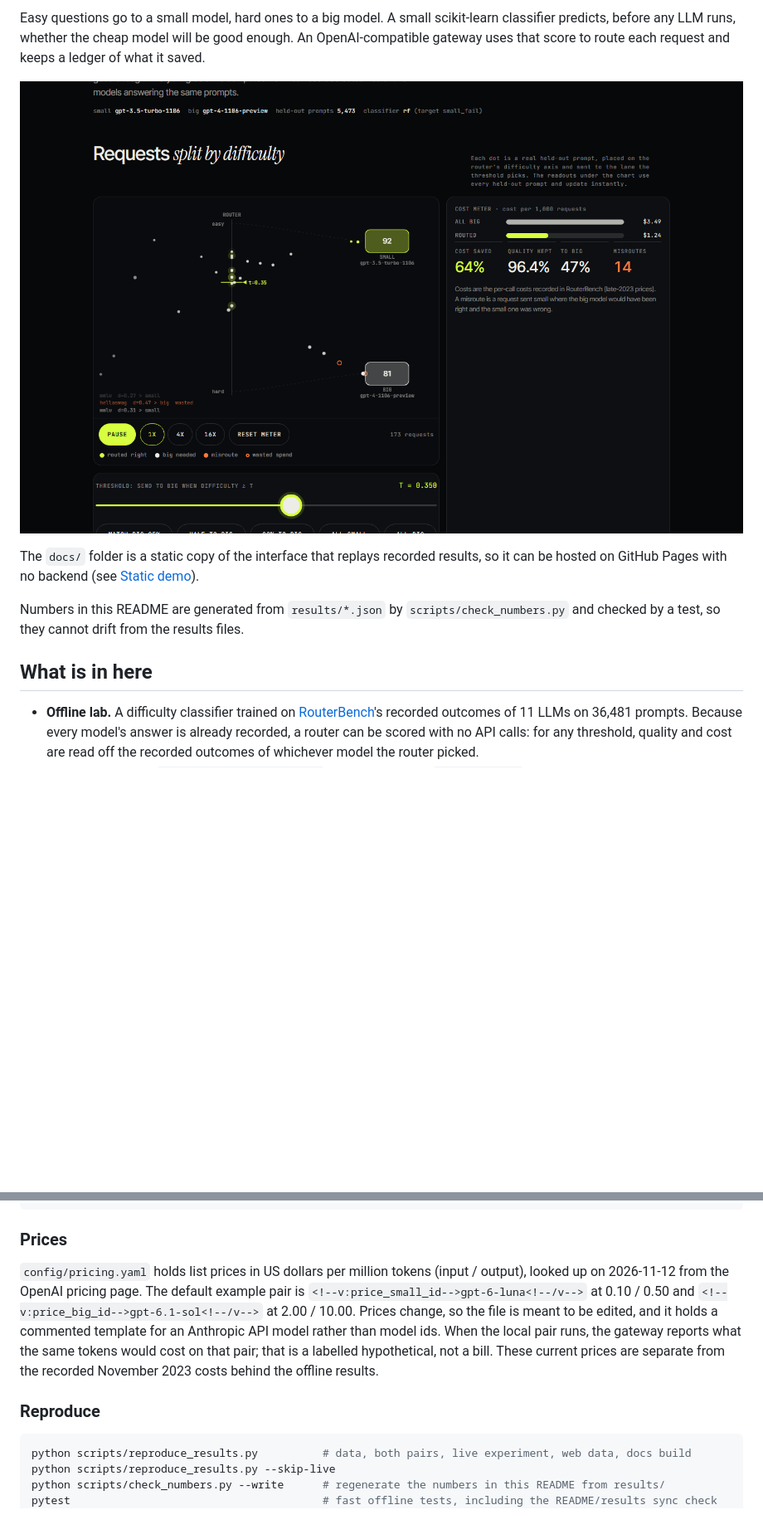
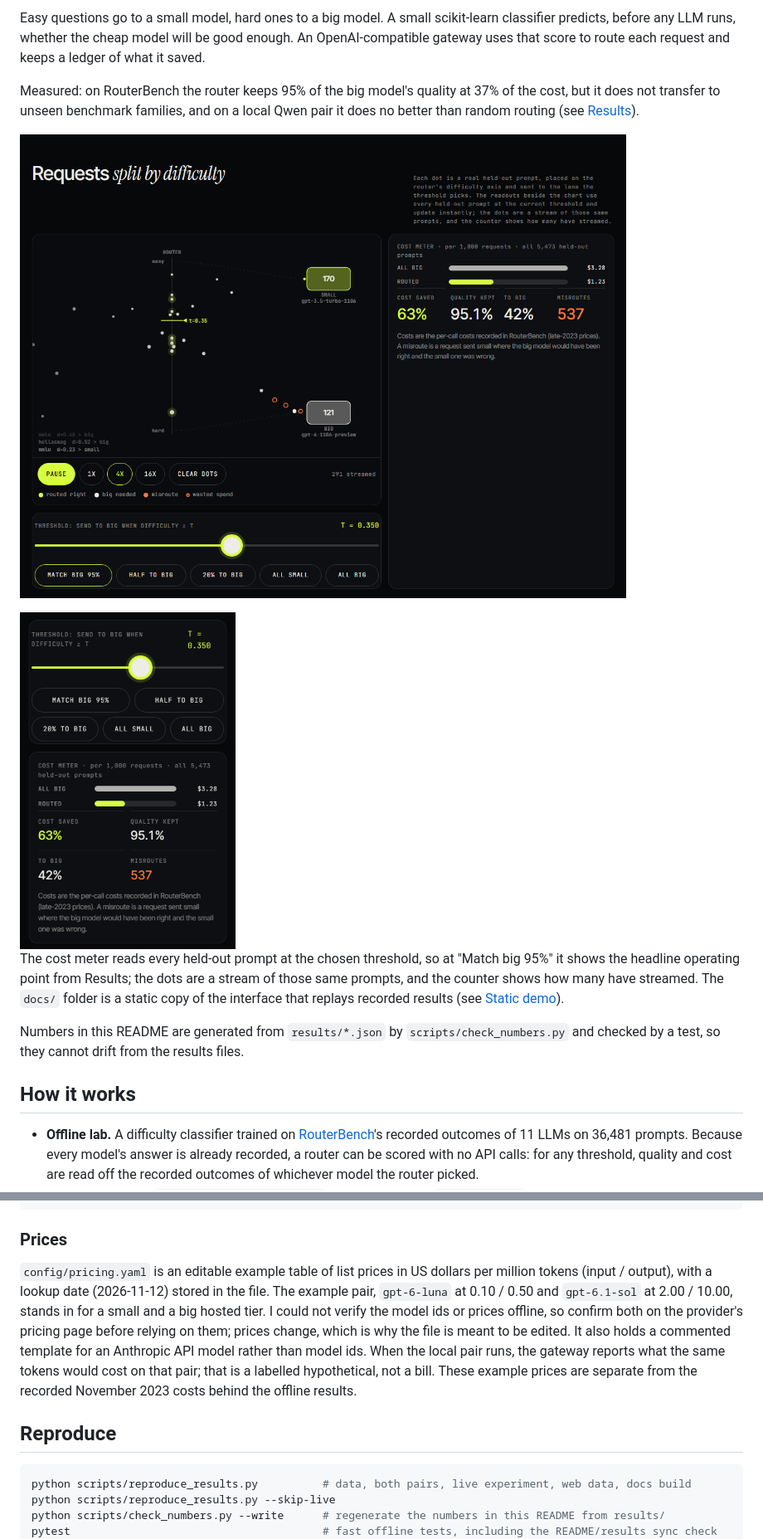
Before and after one commit to Aditya2616/ModelRouter, a Markdown page: README.md, 2 parts joined by grey strips. Shown at 83% size. Drawn GitHub-style; pictures changed too: docs/assets/served-desktop-stream.png (deleted), docs/assets/static-desktop-stream.png (added), docs/assets/static-phone-presets.png (added); blank space fills up the shorter version.

````diff
--- a/README.md
+++ b/README.md
@@ -2,13 +5,17 @@
 
 Easy questions go to a small model, hard ones to a big model. A small scikit-learn classifier predicts, before any LLM runs, whether the cheap model will be good enough. An OpenAI-compatible gateway uses that score to route each request and keeps a ledger of what it saved.
 
-![The request stream mid-flow on desktop](docs/assets/served-desktop-stream.png)
+Measured: on RouterBench the router keeps 95% of the big model's quality at <!--v:a_op_cost-->37%<!--/v--> of the cost, but it does not transfer to unseen benchmark families, and on a local Qwen pair it does no better than random routing (see [Results](#results)).
 
-The `docs/` folder is a static copy of the interface that replays recorded results, so it can be hosted on GitHub Pages with no backend (see [Static demo](#static-demo)).
+![The request stream on desktop at the Match big 95% preset: dots routed to the small and big lanes, with the cost meter beside it](docs/assets/static-desktop-stream.png)
+
+<img src="docs/assets/static-phone-presets.png" width="260" alt="Phone layout: threshold slider, presets and cost meter">
+
+The cost meter reads every held-out prompt at the chosen threshold, so at "Match big 95%" it shows the headline operating point from Results; the dots are a stream of those same prompts, and the counter shows how many have streamed. The `docs/` folder is a static copy of the interface that replays recorded results (see [Static demo](#static-demo)).
 
 Numbers in this README are generated from `results/*.json` by `scripts/check_numbers.py` and checked by a test, so they cannot drift from the results files.
 
-## What is in here
+## How it works
 
 - **Offline lab.** A difficulty classifier trained on [RouterBench](https://github.com/withmartian/routerbench)'s recorded outcomes of <!--v:n_models-->11<!--/v--> LLMs on <!--v:n_total-->36,481<!--/v--> prompts. Because every model's answer is already recorded, a router can be scored with no API calls: for any threshold, quality and cost are read off the recorded outcomes of whichever model the router picked.
 - **Gateway.** FastAPI, `POST /v1/chat/completions` (OpenAI schema, `model: "auto"`), threshold, target-fraction and budget policies, escalation from small to big on error, empty output or low confidence, an LRU cache, and a SQLite cost ledger that books routed cost against the send-everything-to-big counterfactual.
@@ -198,9 +205,9 @@ print(r.choices[0].message.content, r.model_extra["router"])   # difficulty, tie
 
 ### Prices
 
-`config/pricing.yaml` holds list prices in US dollars per million tokens (input / output), looked up on <!--v:price_date-->2026-11-12<!--/v--> from the OpenAI pricing page. The default example pair is `<!--v:price_small_id-->gpt-6-luna<!--/v-->` at <!--v:price_small-->0.10 / 0.50<!--/v--> and `<!--v:price_big_id-->gpt-6.1-sol<!--/v-->` at <!--v:price_big-->2.00 / 10.00<!--/v-->. Prices change, so the file is meant to be edited, and it holds a commented template for an Anthropic API model rather than model ids. When the local pair runs, the gateway reports what the same tokens would cost on that pair; that is a labelled hypothetical, not a bill. These current prices are separate from the recorded November 2023 costs behind the offline results.
+`config/pricing.yaml` is an editable example table of list prices in US dollars per million tokens (input / output), with a lookup date (<!--v:price_date-->2026-11-12<!--/v-->) stored in the file. The example pair, <!--v:price_small_id-->`gpt-6-luna`<!--/v--> at <!--v:price_small-->0.10 / 0.50<!--/v--> and <!--v:price_big_id-->`gpt-6.1-sol`<!--/v--> at <!--v:price_big-->2.00 / 10.00<!--/v-->, stands in for a small and a big hosted tier. I could not verify the model ids or prices offline, so confirm both on the provider's pricing page before relying on them; prices change, which is why the file is meant to be edited. It also holds a commented template for an Anthropic API model rather than model ids. When the local pair runs, the gateway reports what the same tokens would cost on that pair; that is a labelled hypothetical, not a bill. These example prices are separate from the recorded November 2023 costs behind the offline results.
 
-### Reproduce
+## Reproduce
 
 ```bash
 python scripts/reproduce_results.py          # data, both pairs, live experiment, web data, docs build
````
Also changed, not shown: other parts of README.md (+22 -10 lines), docs/assets/served-desktop-full.png (deleted), docs/assets/served-phone-presets.png (deleted), docs/assets/served-phone-top.png (deleted), 6 other files.
